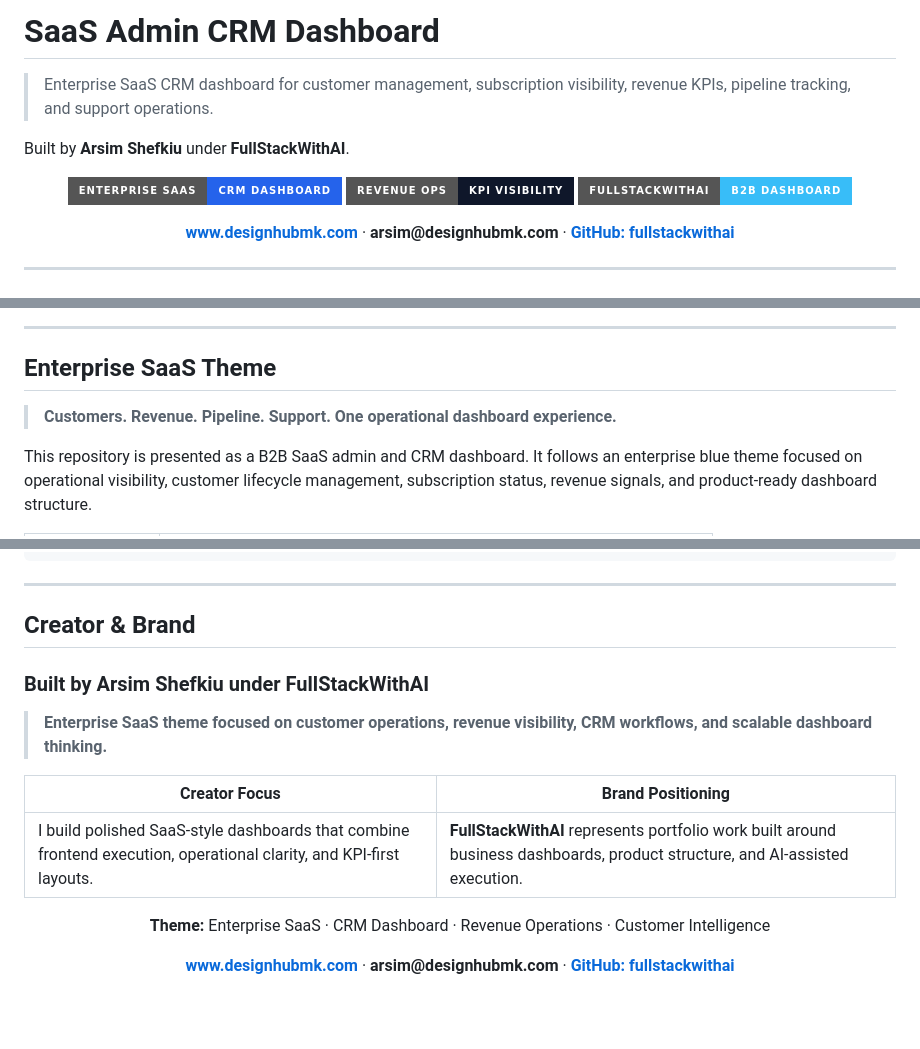
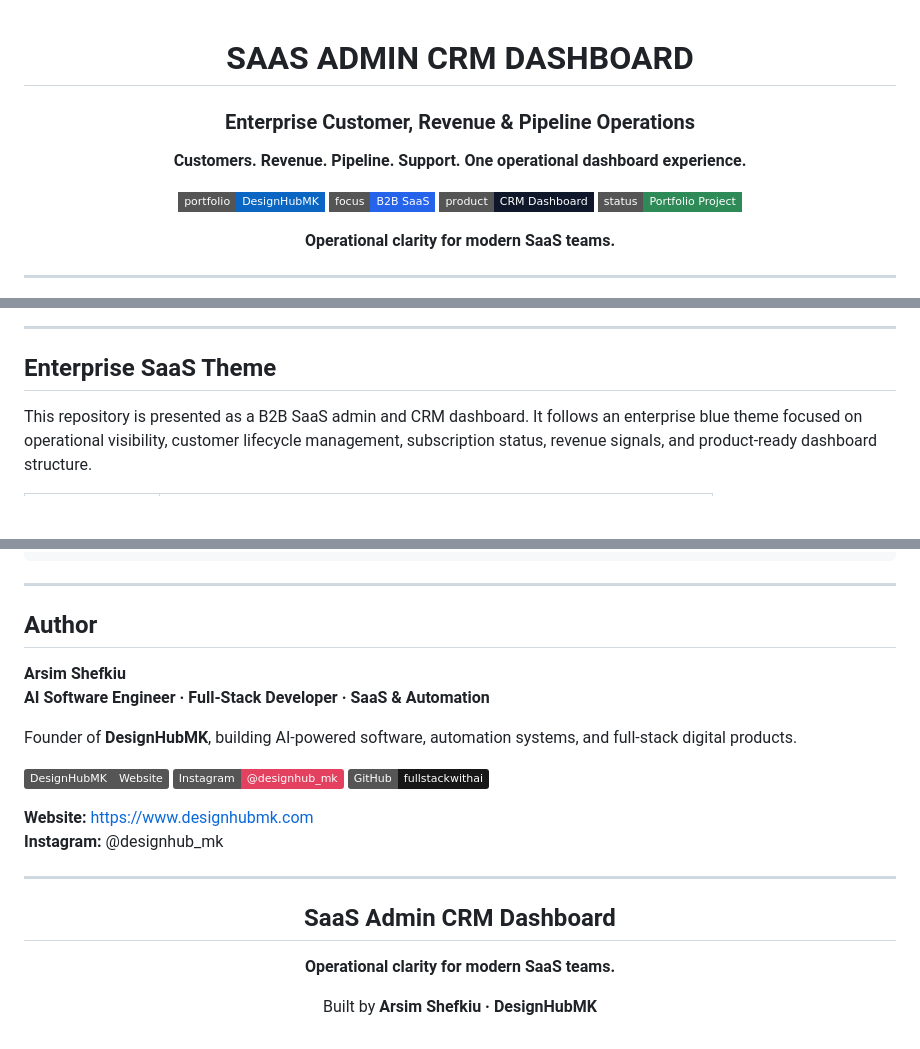
Before and after one commit to fullstackwithai/saas-admin-crm-dashboard, a Markdown page: README.md, 3 parts joined by grey strips. GitHub-like rendering; badges without logos; blank space fills up the shorter version.

Commit message:
docs: standardize premium portfolio README

```diff
--- a/README.md
+++ b/README.md
@@ -1,20 +1,19 @@
-# SaaS Admin CRM Dashboard
+<div align="center">
 
-> Enterprise SaaS CRM dashboard for customer management, subscription visibility, revenue KPIs, pipeline tracking, and support operations.
+# SAAS ADMIN CRM DASHBOARD
 
-Built by **Arsim Shefkiu** under **FullStackWithAI**.
+### Enterprise Customer, Revenue & Pipeline Operations
 
-<p align="center">
-  <img alt="Enterprise SaaS" src="https://img.shields.io/badge/Enterprise%20SaaS-CRM%20Dashboard-2563EB?style=for-the-badge" />
-  <img alt="Revenue Ops" src="https://img.shields.io/badge/Revenue%20Ops-KPI%20Visibility-0F172A?style=for-the-badge" />
-  <img alt="FullStackWithAI" src="https://img.shields.io/badge/FullStackWithAI-B2B%20Dashboard-38BDF8?style=for-the-badge" />
-</p>
+**Customers. Revenue. Pipeline. Support. One operational dashboard experience.**
 
-<p align="center">
-  <a href="https://www.designhubmk.com"><strong>www.designhubmk.com</strong></a> ·
-  <strong>arsim@designhubmk.com</strong> ·
-  <a href="https://github.com/fullstackwithai"><strong>GitHub: fullstackwithai</strong></a>
-</p>
+[![Portfolio](https://img.shields.io/badge/portfolio-DesignHubMK-0A66C2?style=flat-square)](https://www.designhubmk.com)
+![Focus](https://img.shields.io/badge/focus-B2B%20SaaS-2563EB?style=flat-square)
+![Product](https://img.shields.io/badge/product-CRM%20Dashboard-0F172A?style=flat-square)
+![Status](https://img.shields.io/badge/status-Portfolio%20Project-2E8B57?style=flat-square)
+
+**Operational clarity for modern SaaS teams.**
+
+</div>
 
 ---
 
@@ -23,8 +22,6 @@ Built by **Arsim Shefkiu** under **FullStackWithAI**.
 ---
 
 ## Enterprise SaaS Theme
-
-> **Customers. Revenue. Pipeline. Support. One operational dashboard experience.**
 
 This repository is presented as a B2B SaaS admin and CRM dashboard. It follows an enterprise blue theme focused on operational visibility, customer lifecycle management, subscription status, revenue signals, and product-ready dashboard structure.
 
@@ -99,22 +96,28 @@ saas-admin-crm-dashboard/
 
 ---
 
-## Creator & Brand
+## Author
 
-### Built by **Arsim Shefkiu** under **FullStackWithAI**
+**Arsim Shefkiu**
+**AI Software Engineer · Full-Stack Developer · SaaS & Automation**
 
-> **Enterprise SaaS theme focused on customer operations, revenue visibility, CRM workflows, and scalable dashboard thinking.**
+Founder of **DesignHubMK**, building AI-powered software, automation systems, and full-stack digital products.
 
-| Creator Focus | Brand Positioning |
-|---|---|
-| I build polished SaaS-style dashboards that combine frontend execution, operational clarity, and KPI-first layouts. | **FullStackWithAI** represents portfolio work built around business dashboards, product structure, and AI-assisted execution. |
+[![DesignHubMK](https://img.shields.io/badge/DesignHubMK-Website-555555?logo=googlechrome&logoColor=white)](https://www.designhubmk.com)
+[![Instagram](https://img.shields.io/badge/Instagram-%40designhub__mk-E4405F?logo=instagram&logoColor=white)](https://www.instagram.com/designhub_mk/)
+[![GitHub](https://img.shields.io/badge/GitHub-fullstackwithai-181717?logo=github&logoColor=white)](https://github.com/fullstackwithai)
 
-<p align="center">
-  <strong>Theme:</strong> Enterprise SaaS · CRM Dashboard · Revenue Operations · Customer Intelligence
-</p>
+**Website:** https://www.designhubmk.com
+**Instagram:** @designhub_mk
 
-<p align="center">
-  <a href="https://www.designhubmk.com"><strong>www.designhubmk.com</strong></a> ·
-  <strong>arsim@designhubmk.com</strong> ·
-  <a href="https://github.com/fullstackwithai"><strong>GitHub: fullstackwithai</strong></a>
-</p>
+---
+
+<div align="center">
+
+## SaaS Admin CRM Dashboard
+
+**Operational clarity for modern SaaS teams.**
+
+Built by **Arsim Shefkiu · DesignHubMK**
+
+</div>
```
